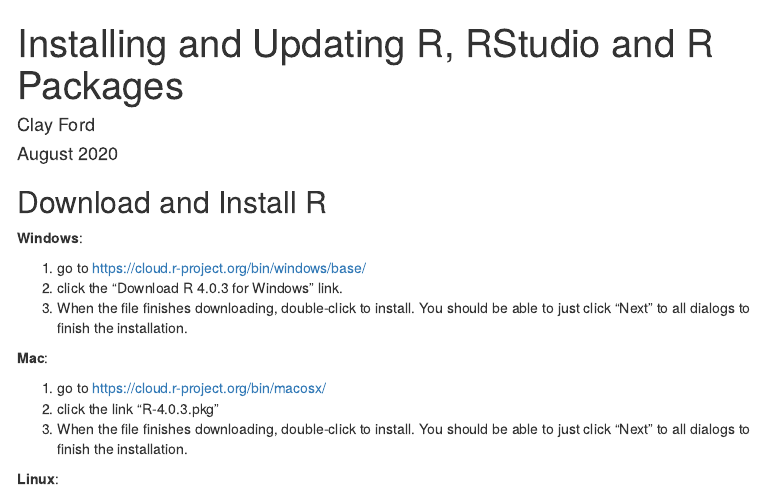
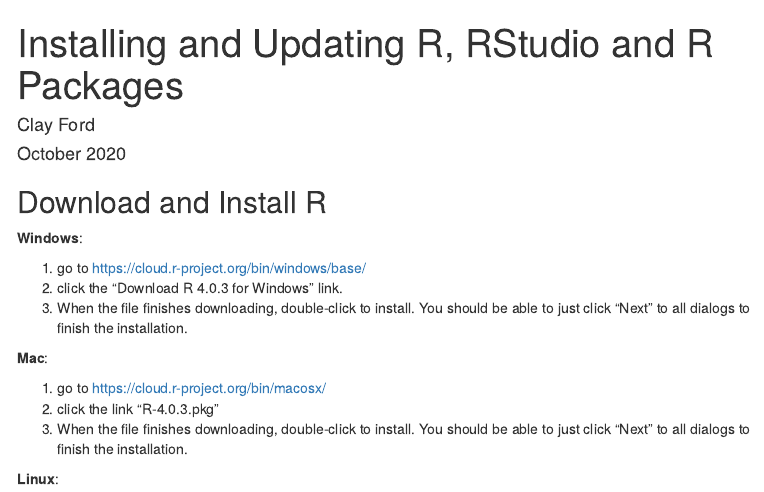
Before and after one commit to clayford/r_install, an R Markdown document (index.Rmd): the page in a window 1100 px wide, from its top. Rendered offline with R 4.5, knitr and Pandoc, with nearby package versions; menus at the side of the page are left out.

Commit message:
update date

```diff
--- a/index.Rmd
+++ b/index.Rmd
@@ -1,7 +1,7 @@
 ---
 title: "Installing and Updating R, RStudio and R Packages"
 author: "Clay Ford"
-date: "August 2020"
+date: "October 2020"
 output:
   html_document:
     toc: true
```
Also changed, not shown: 1 other file.
